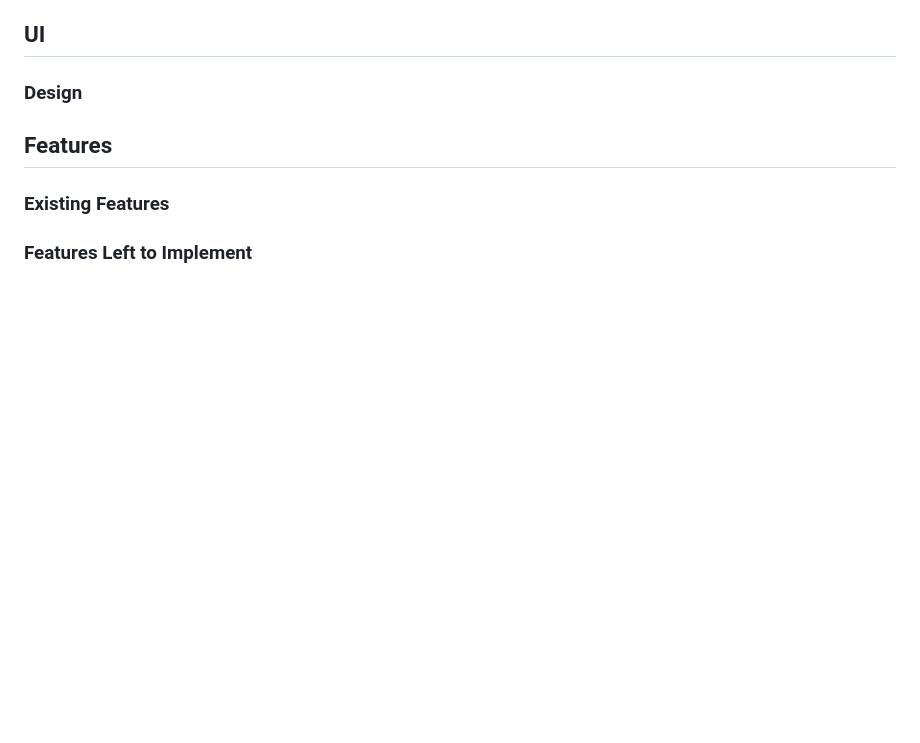
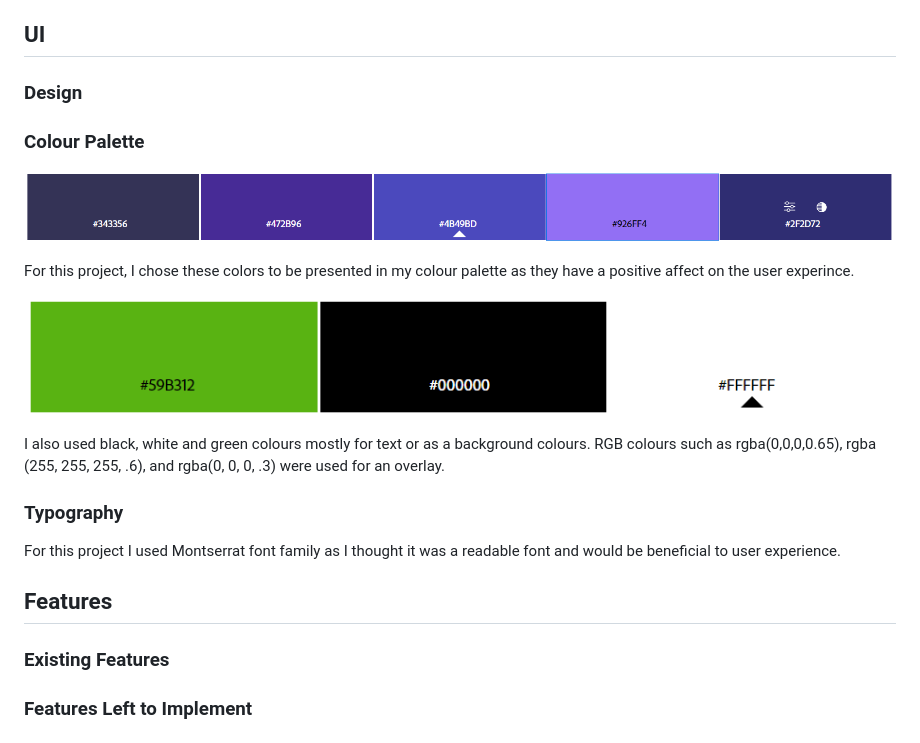
Before and after one commit to nataliiasolomchak21/moviegeek-booking, a Markdown page: README.md, the part around the change. Rendered like a GitHub page; blank space fills up the shorter version.

Commit message:
Add Colour Palette and Typography to Design section

```diff
--- a/README.md
+++ b/README.md
@@ -29,6 +29,20 @@ The primary audience is moviegoers and cinephiles looking to conveniently book t
 ## UI
 
 ### Design
+
+### Colour Palette
+
+![Colour Palette](documentation/readme_files/colour-palette.png)
+
+For this project, I chose these colors to be presented in my colour palette as they have a positive affect on the user experince.
+
+![Colour Palette](documentation/readme_files/colour-palette-two.png)
+
+I also used black, white and green colours mostly for text or as a background colours. RGB colours such as rgba(0,0,0,0.65), rgba (255, 255, 255, .6), and rgba(0, 0, 0, .3) were used for an overlay.
+
+### Typography
+
+For this project I used Montserrat font family as I thought it was a readable font and would be beneficial to user experience.
 
 ## Features
 
```
